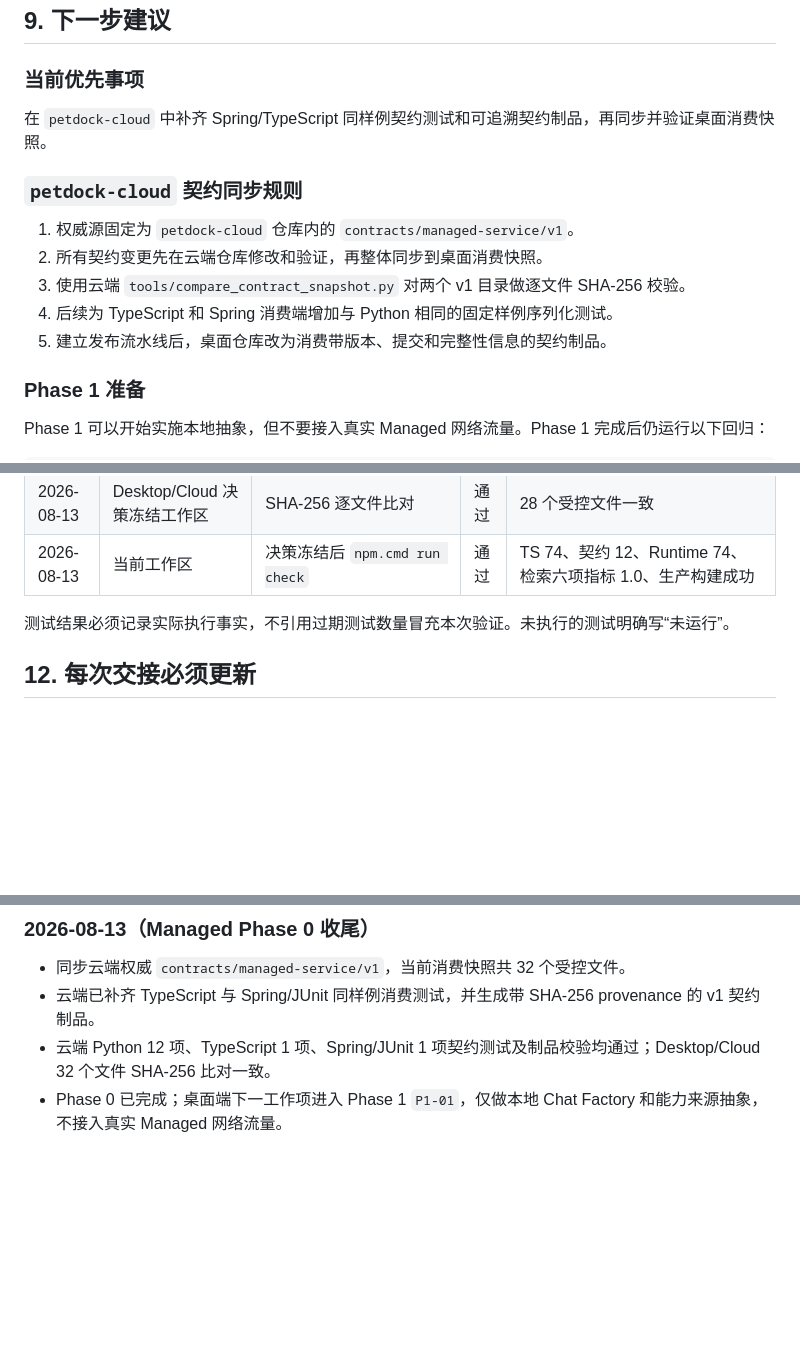
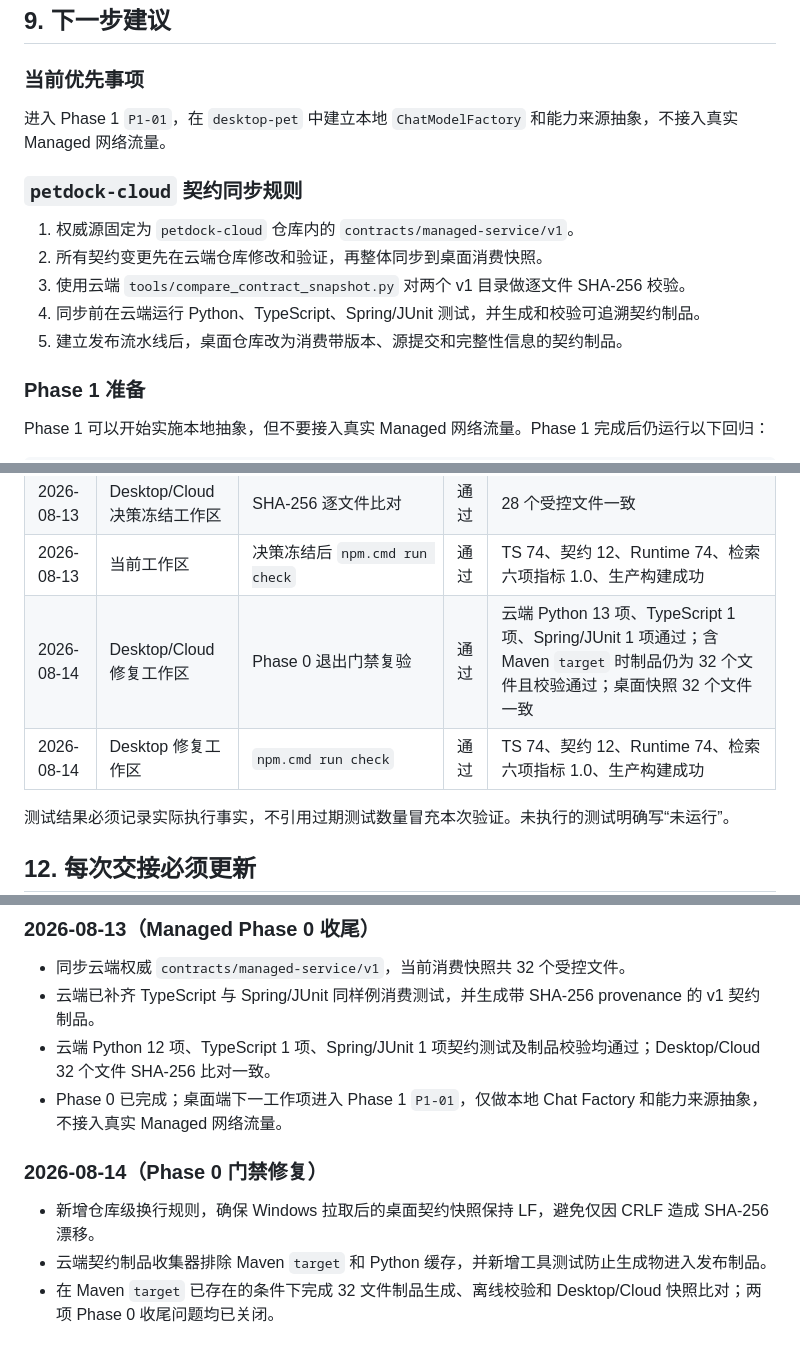
Before and after one commit to xrrii/desktop-pet, a Markdown page: docs/roadmap/MANAGED_SERVICE_PROGRESS.md, 3 parts joined by grey strips. Drawn GitHub-style; blank space fills up the shorter version.

Commit message:
收尾官方托管服务phase 0

```diff
--- a/docs/roadmap/MANAGED_SERVICE_PROGRESS.md
+++ b/docs/roadmap/MANAGED_SERVICE_PROGRESS.md
@@ -137,15 +137,15 @@ Phase 0 的产品、基础设施、数据治理和跨语言契约交付物已经
 
 ### 当前优先事项
 
-在 `petdock-cloud` 中补齐 Spring/TypeScript 同样例契约测试和可追溯契约制品，再同步并验证桌面消费快照。
+进入 Phase 1 `P1-01`，在 `desktop-pet` 中建立本地 `ChatModelFactory` 和能力来源抽象，不接入真实 Managed 网络流量。
 
 ### `petdock-cloud` 契约同步规则
 
 1. 权威源固定为 `petdock-cloud` 仓库内的 `contracts/managed-service/v1`。
 2. 所有契约变更先在云端仓库修改和验证，再整体同步到桌面消费快照。
 3. 使用云端 `tools/compare_contract_snapshot.py` 对两个 v1 目录做逐文件 SHA-256 校验。
-4. 后续为 TypeScript 和 Spring 消费端增加与 Python 相同的固定样例序列化测试。
-5. 建立发布流水线后，桌面仓库改为消费带版本、提交和完整性信息的契约制品。
+4. 同步前在云端运行 Python、TypeScript、Spring/JUnit 测试，并生成和校验可追溯契约制品。
+5. 建立发布流水线后，桌面仓库改为消费带版本、源提交和完整性信息的契约制品。
 
 ### Phase 1 准备
 
@@ -180,6 +180,8 @@ Phase 0 当前没有待确认的产品或基础设施决策。`petdock.site` 已
 | 2026-08-13 | `petdock-cloud` 决策冻结工作区 | Python 契约测试 | 通过 | 12 项测试通过，覆盖域名一致性、D-P0-01 至 D-P0-16 和单机部署基线 |
 | 2026-08-13 | Desktop/Cloud 决策冻结工作区 | SHA-256 逐文件比对 | 通过 | 28 个受控文件一致 |
 | 2026-08-13 | 当前工作区 | 决策冻结后 `npm.cmd run check` | 通过 | TS 74、契约 12、Runtime 74、检索六项指标 1.0、生产构建成功 |
+| 2026-08-14 | Desktop/Cloud 修复工作区 | Phase 0 退出门禁复验 | 通过 | 云端 Python 13 项、TypeScript 1 项、Spring/JUnit 1 项通过；含 Maven `target` 时制品仍为 32 个文件且校验通过；桌面快照 32 个文件一致 |
+| 2026-08-14 | Desktop 修复工作区 | `npm.cmd run check` | 通过 | TS 74、契约 12、Runtime 74、检索六项指标 1.0、生产构建成功 |
 
 测试结果必须记录实际执行事实，不引用过期测试数量冒充本次验证。未执行的测试明确写“未运行”。
 
@@ -232,3 +234,9 @@ Phase 0 当前没有待确认的产品或基础设施决策。`petdock.site` 已
 - 云端已补齐 TypeScript 与 Spring/JUnit 同样例消费测试，并生成带 SHA-256 provenance 的 v1 契约制品。
 - 云端 Python 12 项、TypeScript 1 项、Spring/JUnit 1 项契约测试及制品校验均通过；Desktop/Cloud 32 个文件 SHA-256 比对一致。
 - Phase 0 已完成；桌面端下一工作项进入 Phase 1 `P1-01`，仅做本地 Chat Factory 和能力来源抽象，不接入真实 Managed 网络流量。
+
+### 2026-08-14（Phase 0 门禁修复）
+
+- 新增仓库级换行规则，确保 Windows 拉取后的桌面契约快照保持 LF，避免仅因 CRLF 造成 SHA-256 漂移。
+- 云端契约制品收集器排除 Maven `target` 和 Python 缓存，并新增工具测试防止生成物进入发布制品。
+- 在 Maven `target` 已存在的条件下完成 32 文件制品生成、离线校验和 Desktop/Cloud 快照比对；两项 Phase 0 收尾问题均已关闭。
```
Also changed, not shown: other parts of docs/roadmap/MANAGED_SERVICE_PROGRESS.md (+2 -2 lines).
